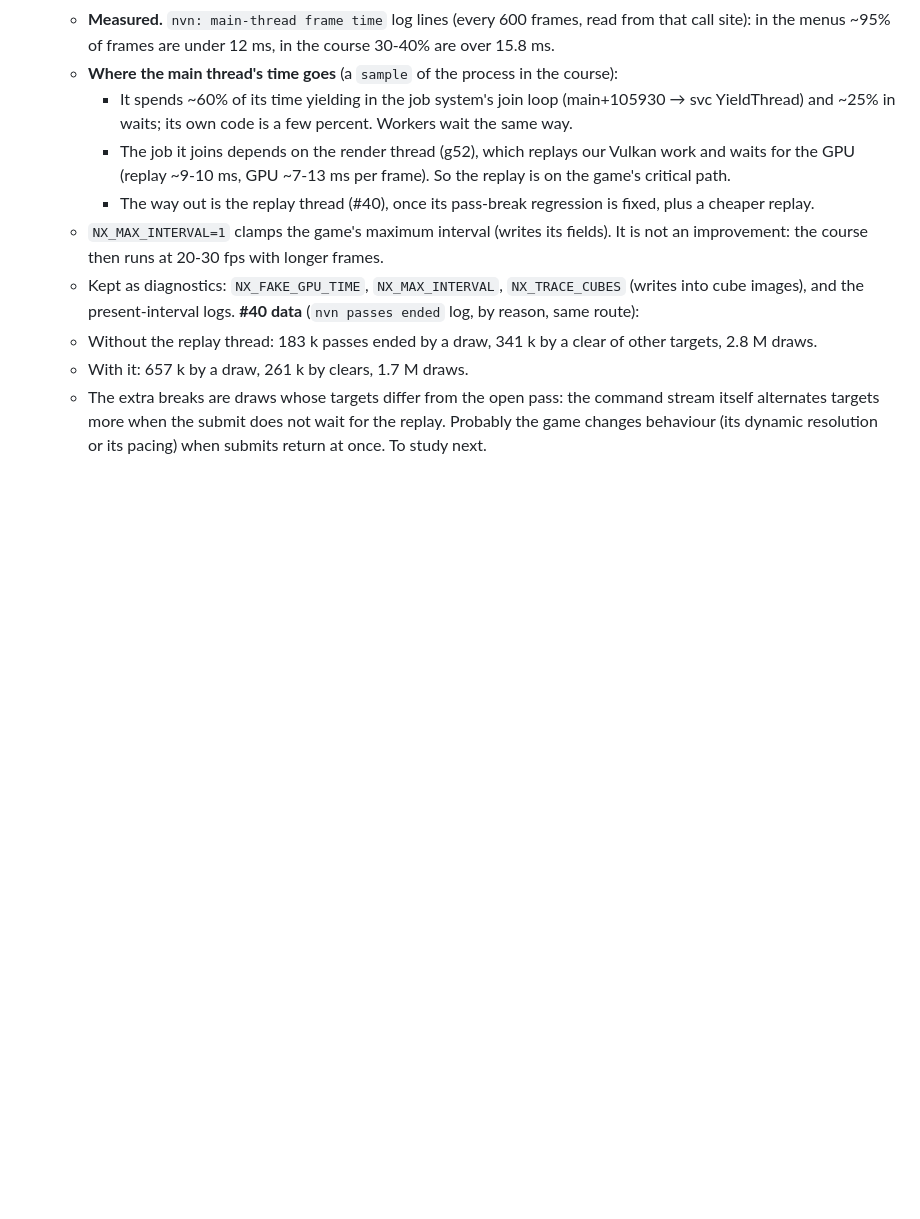
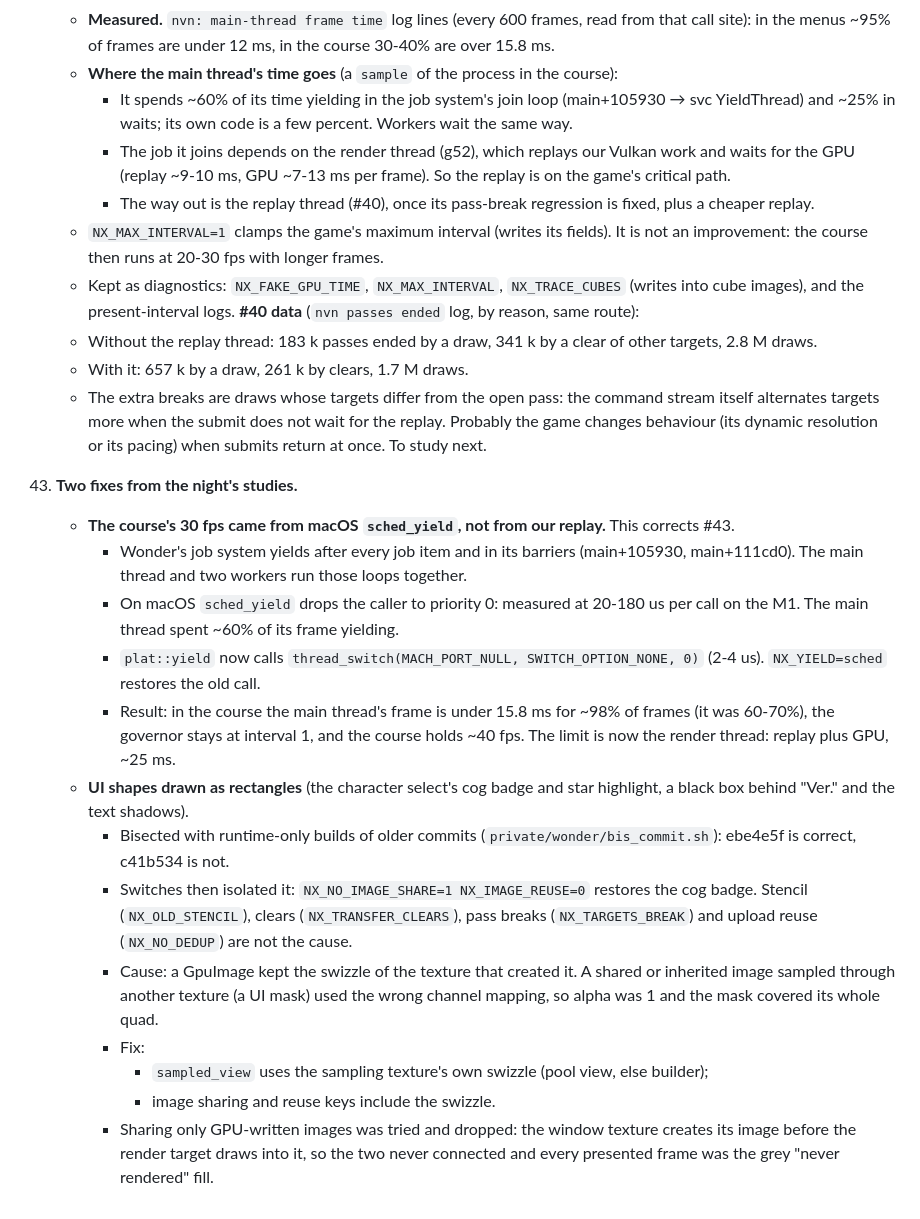
Before and after one commit to 1nsaint/SuperMarioWonderRecomp, a Markdown page: docs/nvn/DEBUG.md, the part around the change. Drawn GitHub-style; blank space fills up the shorter version.

Commit message:
Host yield via thread_switch (course off the 30 fps governor); per-texture swizzle for shared images (UI masks); docs #44

```diff
--- a/docs/nvn/DEBUG.md
+++ b/docs/nvn/DEBUG.md
@@ -409,3 +409,30 @@ Shaders: `spirv-cross private/wonder/spirv/<hash>.spv --version 450` shows the t
     - The extra breaks are draws whose targets differ from the open pass: the command stream itself alternates targets
       more when the submit does not wait for the replay. Probably the game changes behaviour (its dynamic resolution or
       its pacing) when submits return at once. To study next.
+44. **Two fixes from the night's studies.**
+    - **The course's 30 fps came from macOS `sched_yield`, not from our replay.** This corrects #43.
+      - Wonder's job system yields after every job item and in its barriers (main+105930, main+111cd0). The main
+        thread and two workers run those loops together.
+      - On macOS `sched_yield` drops the caller to priority 0: measured at 20-180 us per call on the M1. The main
+        thread spent ~60% of its frame yielding.
+      - `plat::yield` now calls `thread_switch(MACH_PORT_NULL, SWITCH_OPTION_NONE, 0)` (2-4 us). `NX_YIELD=sched`
+        restores the old call.
+      - Result: in the course the main thread's frame is under 15.8 ms for ~98% of frames (it was 60-70%), the
+        governor stays at interval 1, and the course holds ~40 fps. The limit is now the render thread: replay plus
+        GPU, ~25 ms.
+    - **UI shapes drawn as rectangles** (the character select's cog badge and star highlight, a black box behind
+      "Ver." and the text shadows).
+      - Bisected with runtime-only builds of older commits (`private/wonder/bis_commit.sh`): ebe4e5f is correct,
+        c41b534 is not.
+      - Switches then isolated it: `NX_NO_IMAGE_SHARE=1 NX_IMAGE_REUSE=0` restores the cog badge. Stencil
+        (`NX_OLD_STENCIL`), clears (`NX_TRANSFER_CLEARS`), pass breaks (`NX_TARGETS_BREAK`) and upload reuse
+        (`NX_NO_DEDUP`) are not the cause.
+      - Cause: a GpuImage kept the swizzle of the texture that created it. A shared or inherited image sampled
+        through another texture (a UI mask) used the wrong channel mapping, so alpha was 1 and the mask covered its
+        whole quad.
+      - Fix:
+        - `sampled_view` uses the sampling texture's own swizzle (pool view, else builder);
+        - image sharing and reuse keys include the swizzle.
+      - Sharing only GPU-written images was tried and dropped: the window texture creates its image before the render
+        target draws into it, so the two never connected and every presented frame was the grey "never rendered"
+        fill.
```
Also changed, not shown: docs/media/wonder/31-character-select-masks-fixed.png (added), 6 other files.
